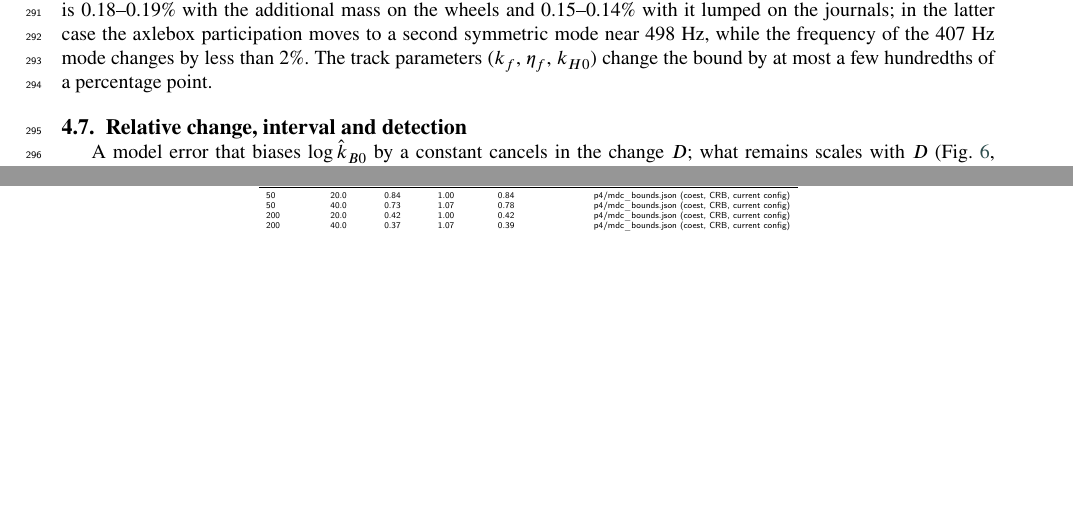
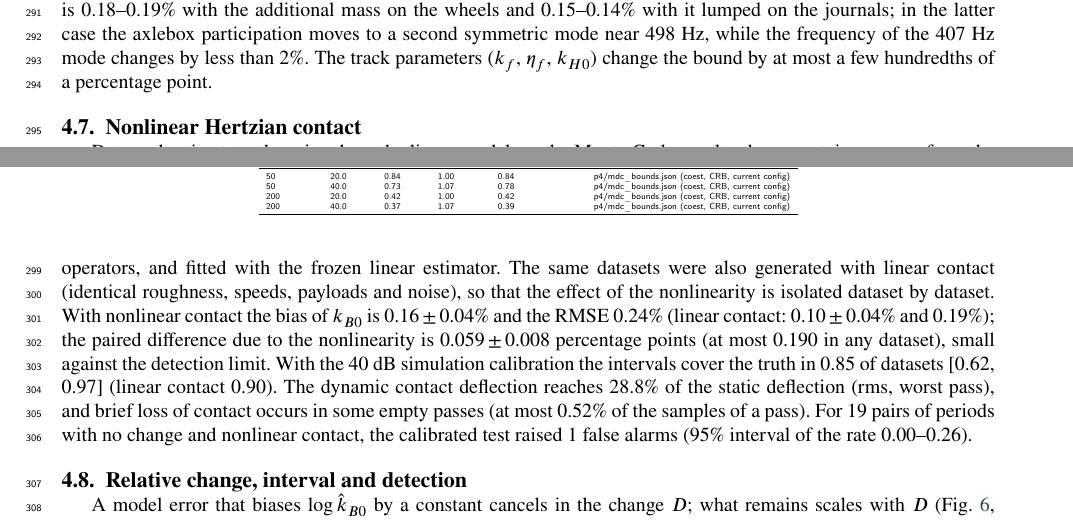
Before and after one commit to Shreyansh369/wheelset-s2pinn, a LaTeX paper (paper/main.tex, which reads paper/generated/numbers.tex, paper/sec4_results.tex): two parts of pages 9 and 10 of 20, joined at a grey line, cut so that both start at the same text, the shorter picture padded with empty space. Compiled offline with pdfLaTeX.

Commit message:
§4 nonlinear Hertzian contact subsection (Milestone B), from macros
Co-Authored-By: Claude Opus 5.5 <noreply@anthropic.com>
Claude-Session: https://claude.ai/code/session_01V5EtpPw7FACY4tWAT9s6jG

```diff
--- a/paper/generated/numbers.tex
+++ b/paper/generated/numbers.tex
@@ -133,11 +133,11 @@
 \newcommand{\ICNLCovCalLo}{0.62}
 \newcommand{\ICNLN}{20}
 \newcommand{\ICNLRMSE}{0.24}
-\newcommand{\ICPairsFA}{0}
-\newcommand{\ICPairsFACal}{0}
-\newcommand{\ICPairsFACalHi}{0.46}
+\newcommand{\ICPairsFA}{1}
+\newcommand{\ICPairsFACal}{1}
+\newcommand{\ICPairsFACalHi}{0.26}
 \newcommand{\ICPairsFACalLo}{0.00}
-\newcommand{\ICPairsN}{6}
+\newcommand{\ICPairsN}{19}
 \newcommand{\IgnoreCouplingCovered}{0}
 \newcommand{\IgnoreCouplingForty}{-5.6}
 \newcommand{\IgnoreCouplingFortySE}{0.2}
--- a/paper/sec4_results.tex
+++ b/paper/sec4_results.tex
@@ -161,3 +161,4 @@ of a percentage point.
 
 \inputtable{table15_sweep}
 
+\subsection{Nonlinear Hertzian contact}\label{sec:res-inverse-crime}
@@ -164,3 +168,16 @@ of a percentage point.
+a fixed-point iteration with the linear vehicle--track operators, and fitted with the frozen linear
+estimator. The same datasets were also generated with linear contact (identical roughness, speeds,
+payloads and noise), so that the effect of the nonlinearity is isolated dataset by dataset. With
+nonlinear contact the bias of $k_{B0}$ is \ICNLBias\,$\pm$\,\ICNLBiasSE\% and the RMSE \ICNLRMSE\%
+(linear contact: \ICLinBias\,$\pm$\,\ICLinBiasSE\% and \ICLinRMSE\%); the paired difference due to
+the nonlinearity is \ICDiffMean\,$\pm$\,\ICDiffSE{} percentage points (at most \ICDiffMax{} in any
+dataset), small against the detection limit. With the 40~dB simulation calibration the intervals cover
+the truth in \ICNLCovCal{} of datasets [\ICNLCovCalLo, \ICNLCovCalHi] (linear contact
+\ICLinCovCal). The dynamic contact deflection reaches \ICDeltaRmsMax\% of the static deflection (rms,
+worst pass), and brief loss of contact occurs in some empty passes (at most \ICContactLossMax\% of the
+samples of a pass). For \ICPairsN{} pairs of periods with no change and nonlinear contact, the
+calibrated test raised \ICPairsFACal{} false alarms (95\% interval of the rate \ICPairsFACalLo--\ICPairsFACalHi).
+
 \subsection{Relative change, interval and detection}\label{sec:res-relative}
 A model error that biases $\log\hat k_{B0}$ by a constant cancels in the change $D$; what remains
 scales with $D$ (Fig.~\ref{fig:relchange}, Table~\ref{tab:table7_gains}). With $k_f$ and $k_{H0}$
```
Also changed, not shown: paper/sec4_results.tex (3 more changed lines), 1 other file.
